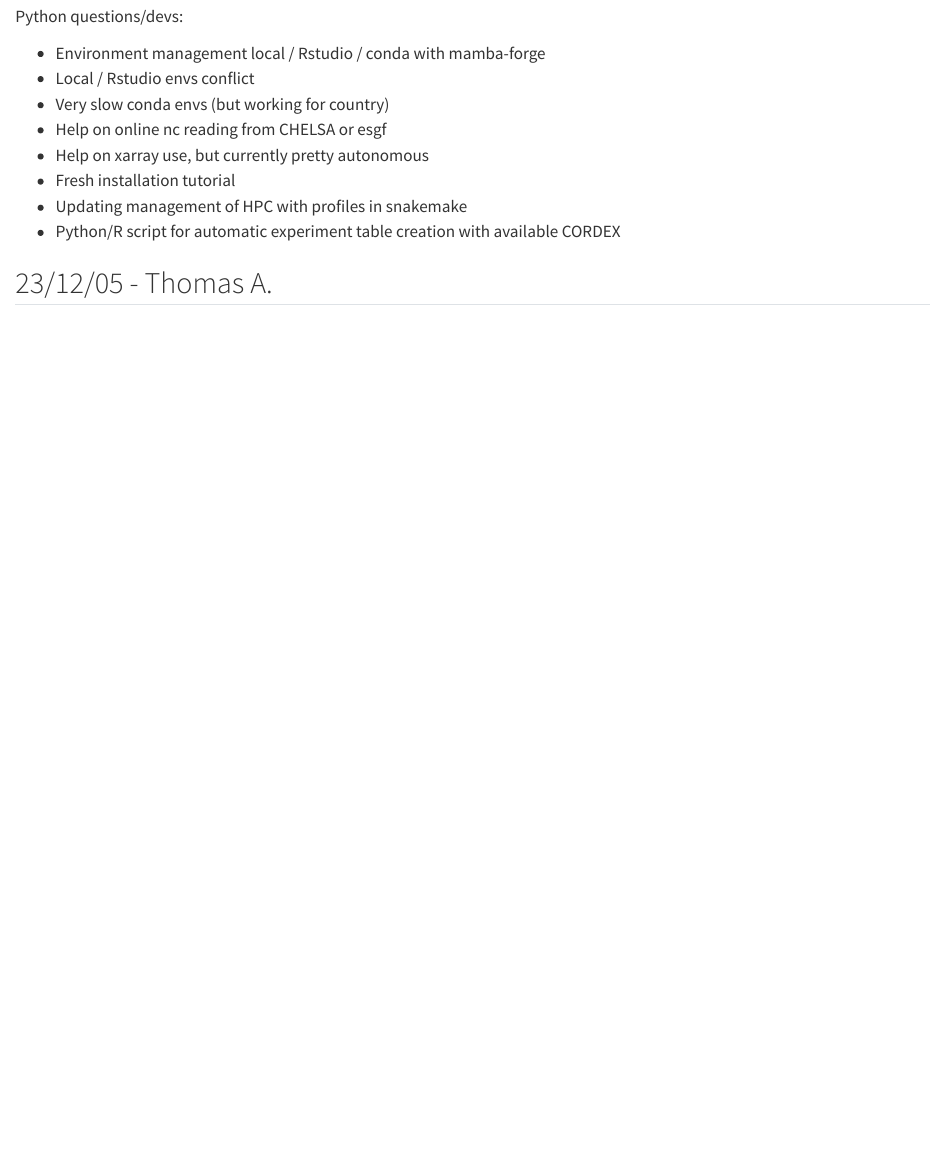
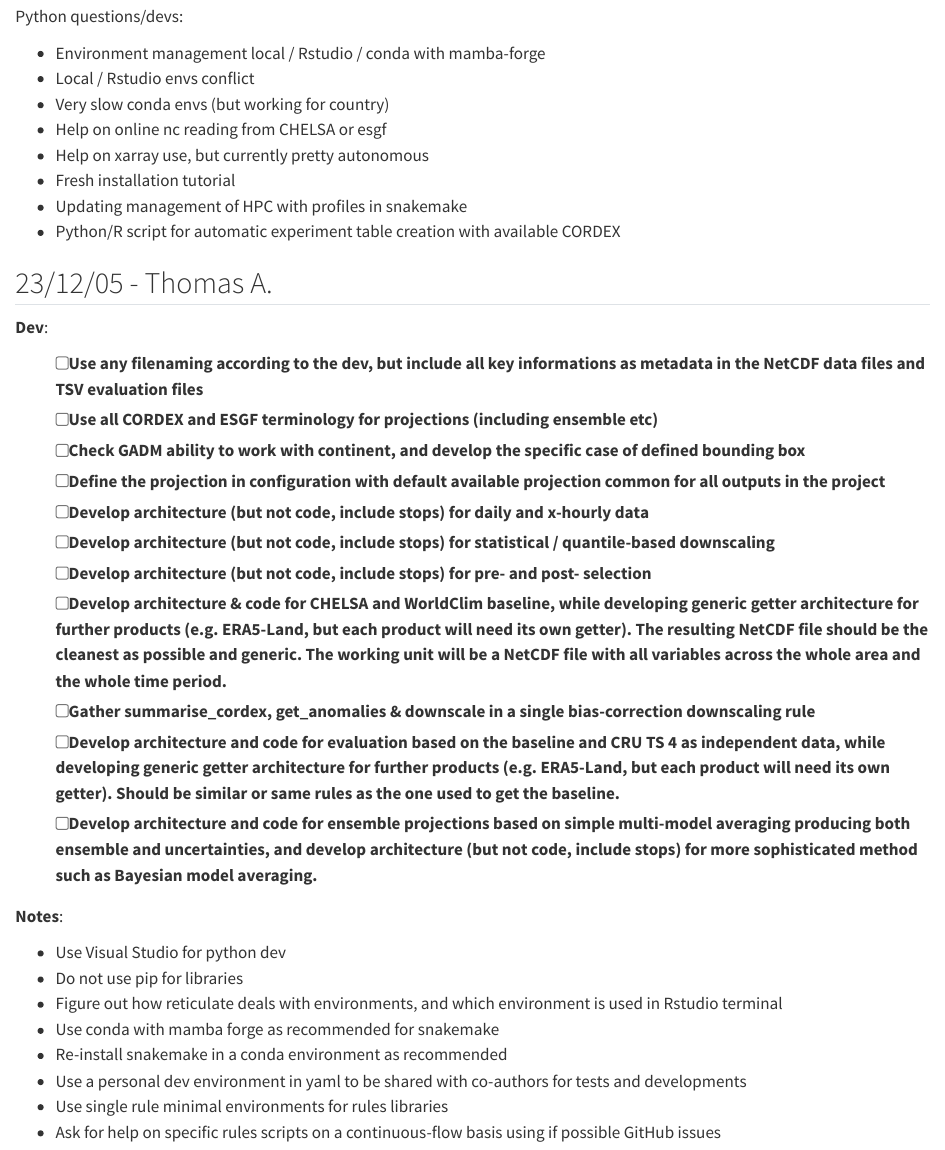
Before and after one commit to sylvainschmitt/DownClim, a Quarto document (meetings.qmd): the page in a window 1100 px wide, from 1140 px down. Rendered offline with R 4.5, knitr and Pandoc in place of Quarto, with nearby package versions.

Commit message:
DownClim 0.1.0.9012: post-meeting / pre-branches rearrangement

```diff
--- a/meetings.qmd
+++ b/meetings.qmd
@@ -44,3 +44,28 @@
 -   Python/R script for automatic experiment table creation with available CORDEX
 
 ## 23/12/05 - Thomas A.
+
+**Dev**:
+
+-   [ ] Use any filenaming according to the dev, but include all key informations as metadata in the NetCDF data files and TSV evaluation files
+-   [ ] Use all CORDEX and ESGF terminology for projections (including ensemble etc)
+-   [ ] Check GADM ability to work with continent, and develop the specific case of defined bounding box
+-   [ ] Define the projection in configuration with default available projection common for all outputs in the project
+-   [ ] Develop architecture (but not code, include stops) for daily and x-hourly data
+-   [ ] Develop architecture (but not code, include stops) for statistical / quantile-based downscaling
+-   [ ] Develop architecture (but not code, include stops) for pre- and post- selection
+-   [ ] Develop architecture & code for CHELSA and WorldClim baseline, while developing generic getter architecture for further products (e.g. ERA5-Land, but each product will need its own getter). The resulting NetCDF file should be the cleanest as possible and generic. The working unit will be a NetCDF file with all variables across the whole area and the whole time period.
+-   [ ] Gather summarise_cordex, get_anomalies & downscale in a single bias-correction downscaling rule
+-   [ ] Develop architecture and code for evaluation based on the baseline and CRU TS 4 as independent data, while developing generic getter architecture for further products (e.g. ERA5-Land, but each product will need its own getter). Should be similar or same rules as the one used to get the baseline.
+-   [ ] Develop architecture and code for ensemble projections based on simple multi-model averaging producing both ensemble and **uncertainties**, and develop architecture (but not code, include stops) for more sophisticated method such as Bayesian model averaging.
+
+**Notes**:
+
+-   Use Visual Studio for python dev
+-   Do not use pip for libraries
+-   Figure out how reticulate deals with environments, and which environment is used in Rstudio terminal
+-   Use conda with mamba forge as recommended for snakemake
+-   Re-install snakemake in a conda environment as recommended
+-   Use a personal dev environment in yaml to be shared with co-authors for tests and developments
+-   Use single rule minimal environments for rules libraries
+-   Ask for help on specific rules scripts on a continuous-flow basis using if possible GitHub issues
```
Also changed, not shown: NEWS.md (+1 -0 lines), docs/search.json, 3 other files.
